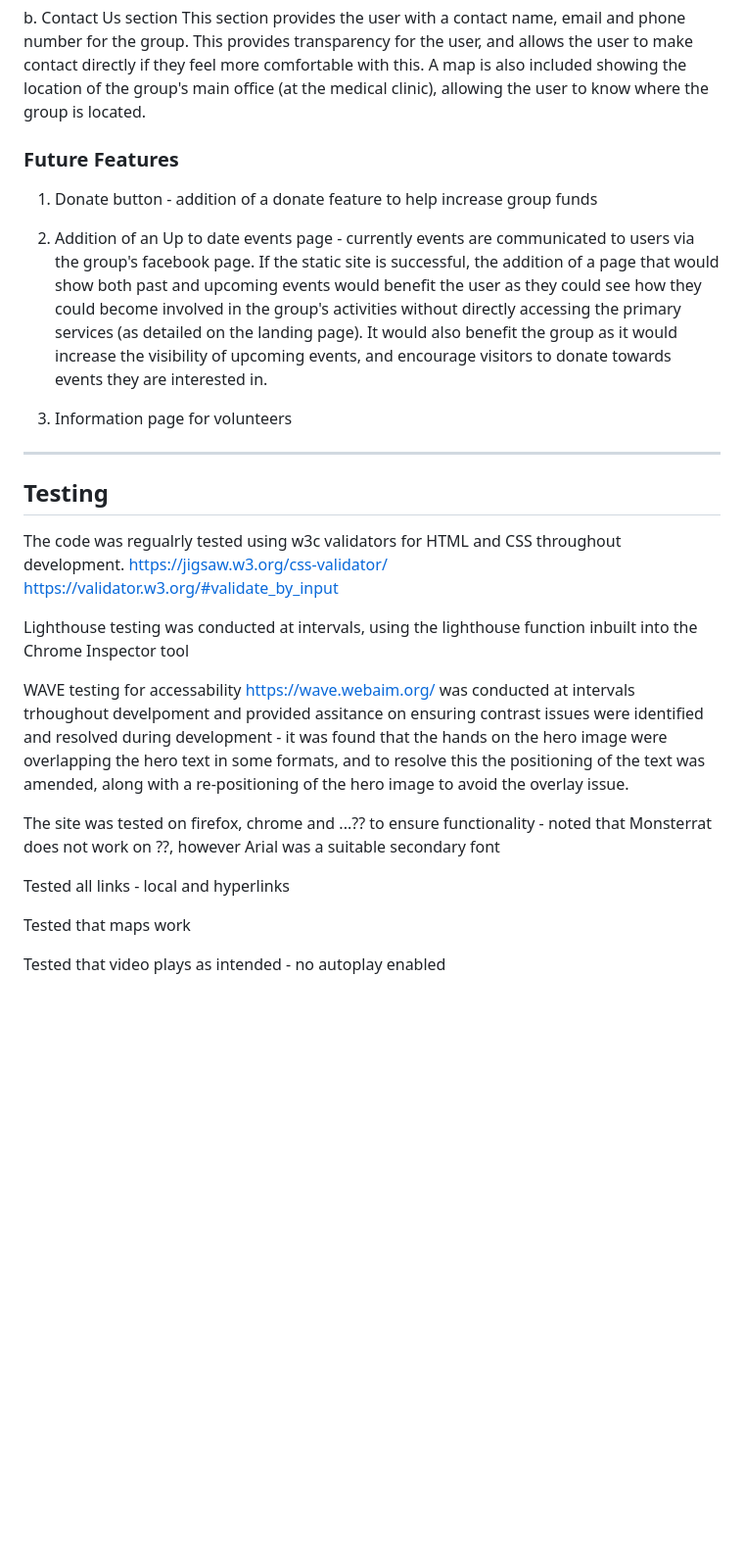
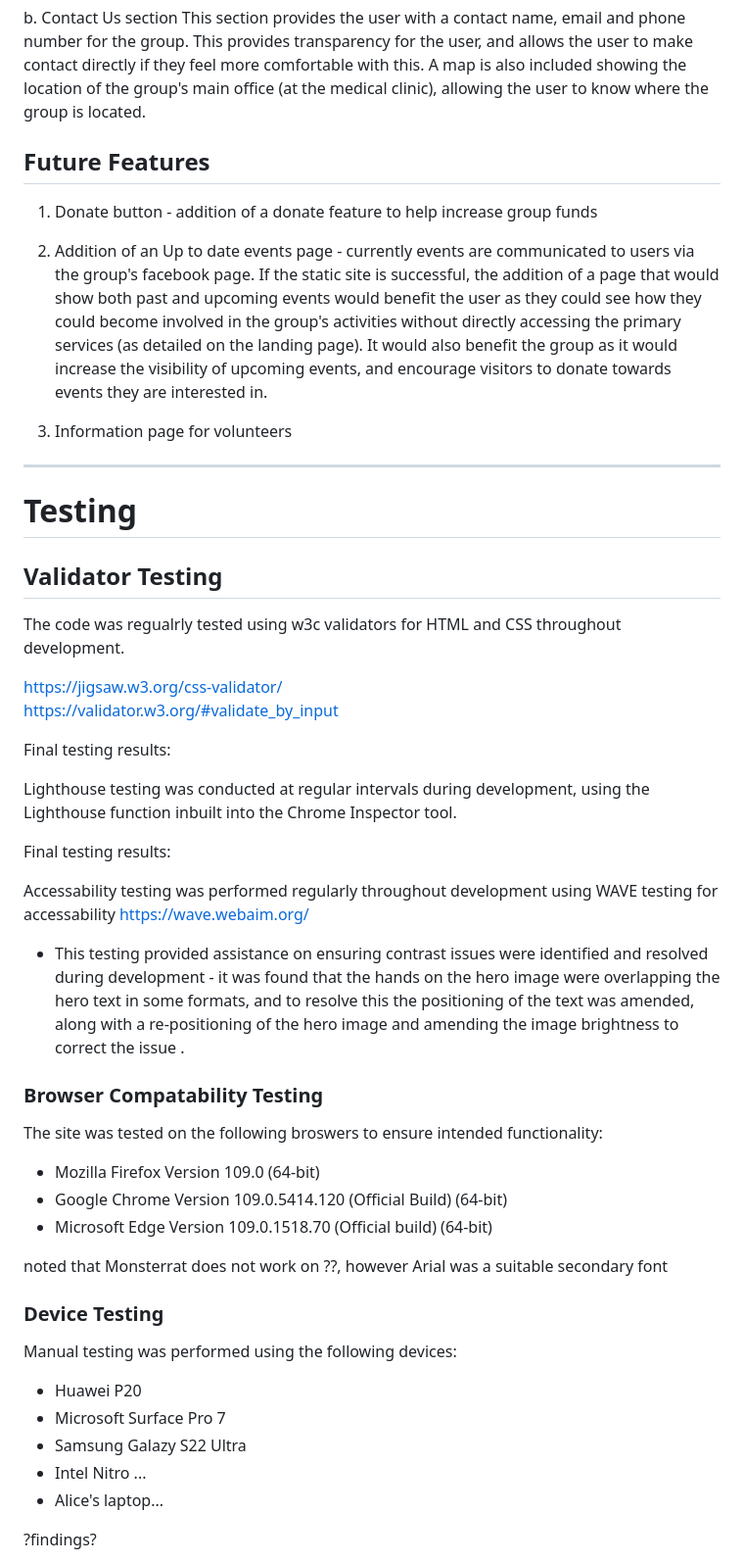
Before and after one commit to sarahliz24/SMARA-Cancer-Support, a Markdown page: README.md, the part around one of its changes. Shown at 98% size. GitHub-like rendering; blank space fills up the shorter version.

```diff
--- a/README.md
+++ b/README.md
@@ -127,7 +131,7 @@ This section contains a form the user can fill out to request a member of the gr
 b. Contact Us section
 This section provides the user with a contact name, email and phone number for the group.  This provides transparency for the user, and allows the user to make contact directly if they feel more comfortable with this.  A map is also included showing the location of the group's main office (at the medical clinic), allowing the user to know where the group is located.
 
-### Future Features
+## Future Features
 
 1. Donate button - addition of a donate feature to help increase group funds
 
@@ -137,24 +141,49 @@ This section provides the user with a contact name, email and phone number for t
 
 ---
 
-## Testing
+# Testing
+
+## Validator Testing
 
 The code was regualrly tested using w3c validators for HTML and CSS throughout development.
+
 https://jigsaw.w3.org/css-validator/
 https://validator.w3.org/#validate_by_input
 
+Final testing results:
+
 <!--display testing results here-->
 
-Lighthouse testing was conducted at intervals, using the lighthouse function inbuilt into the Chrome Inspector tool
+Lighthouse testing was conducted at regular intervals during development, using the Lighthouse function inbuilt into the Chrome Inspector tool.
+
+Final testing results:
 <!--display testing results here-->
 
-WAVE testing for accessability https://wave.webaim.org/ was conducted at intervals trhoughout develpoment and provided assitance on ensuring contrast issues were identified and resolved during development - it was found that the hands on the hero image were overlapping the hero text in some formats, and to resolve this the positioning of the text was amended, along with a re-positioning of the hero image to avoid the overlay issue.
+Accessability testing was performed regularly throughout development using WAVE testing for accessability https://wave.webaim.org/
+
+ * This testing provided assistance on ensuring contrast issues were identified and resolved during development - it was found that the hands on the hero image were overlapping the hero text in some formats, and to resolve this the positioning of the text was amended, along with a re-positioning of the hero image and amending the image brightness to correct the issue
+ .
 <!--display testing results here-->
 
-The site was tested on firefox, chrome and ...?? to ensure functionality - noted that Monsterrat does not work on ??, however Arial was a suitable secondary font
+### Browser Compatability Testing
 
-Tested all links - local and hyperlinks
+The site was tested on the following broswers to ensure intended functionality:
 
-Tested that maps work
+* Mozilla Firefox Version 109.0 (64-bit)
+* Google Chrome Version 109.0.5414.120 (Official Build) (64-bit)
+* Microsoft Edge Version 109.0.1518.70 (Official build) (64-bit)
 
-Tested that video plays as intended - no autoplay enabled
+ noted that Monsterrat does not work on ??, however Arial was a suitable secondary font
+
+### Device Testing
+
+Manual testing was performed using the following devices:
+
+* Huawei P20
+* Microsoft Surface Pro 7
+* Samsung Galazy S22 Ultra
+* Intel Nitro ...
+* Alice's laptop...
+
+?findings?
+
```
Also changed, not shown: other parts of README.md (+75 -28 lines).
